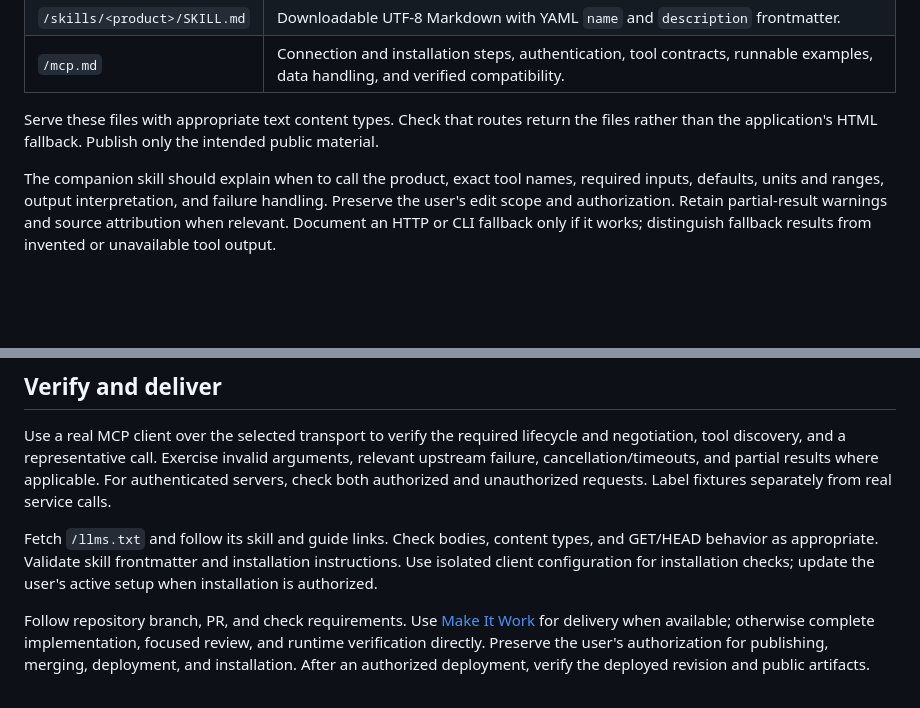
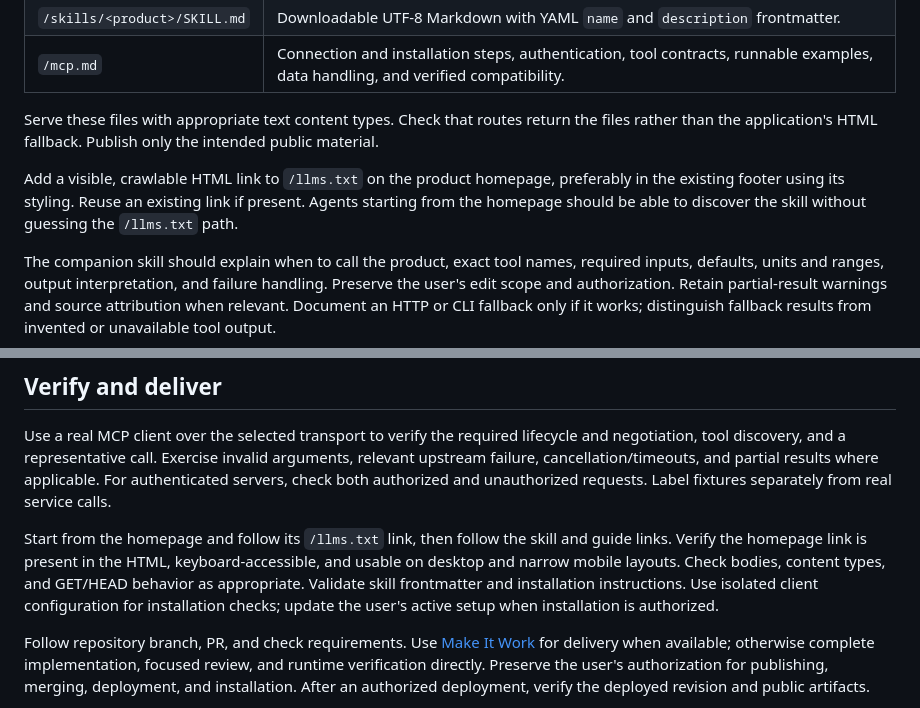
Before and after one commit to exiao/product-factory, a Markdown page: skills/make-mcp/SKILL.md, 2 parts joined by grey strips. Rendered like a GitHub page; blank space fills up the shorter version.

Commit message:
Require homepage discovery links in make-mcp

```diff
--- a/skills/make-mcp/SKILL.md
+++ b/skills/make-mcp/SKILL.md
@@ -46,6 +46,8 @@ Follow the [llms.txt proposal](https://llmstxt.org/) and preserve useful existin
 
 Serve these files with appropriate text content types. Check that routes return the files rather than the application's HTML fallback. Publish only the intended public material.
 
+Add a visible, crawlable HTML link to `/llms.txt` on the product homepage, preferably in the existing footer using its styling. Reuse an existing link if present. Agents starting from the homepage should be able to discover the skill without guessing the `/llms.txt` path.
+
 The companion skill should explain when to call the product, exact tool names, required inputs, defaults, units and ranges, output interpretation, and failure handling. Preserve the user's edit scope and authorization. Retain partial-result warnings and source attribution when relevant. Document an HTTP or CLI fallback only if it works; distinguish fallback results from invented or unavailable tool output.
 
 Prefer one self-contained SKILL.md. If scripts or references are necessary, distribute the complete bundle and document its installation.
@@ -56,7 +58,7 @@ Explain skill installation and MCP registration separately. Check the target cli
 
 Use a real MCP client over the selected transport to verify the required lifecycle and negotiation, tool discovery, and a representative call. Exercise invalid arguments, relevant upstream failure, cancellation/timeouts, and partial results where applicable. For authenticated servers, check both authorized and unauthorized requests. Label fixtures separately from real service calls.
 
-Fetch `/llms.txt` and follow its skill and guide links. Check bodies, content types, and GET/HEAD behavior as appropriate. Validate skill frontmatter and installation instructions. Use isolated client configuration for installation checks; update the user's active setup when installation is authorized.
+Start from the homepage and follow its `/llms.txt` link, then follow the skill and guide links. Verify the homepage link is present in the HTML, keyboard-accessible, and usable on desktop and narrow mobile layouts. Check bodies, content types, and GET/HEAD behavior as appropriate. Validate skill frontmatter and installation instructions. Use isolated client configuration for installation checks; update the user's active setup when installation is authorized.
 
 Follow repository branch, PR, and check requirements. Use [Make It Work](../make-it-work/SKILL.md) for delivery when available; otherwise complete implementation, focused review, and runtime verification directly. Preserve the user's authorization for publishing, merging, deployment, and installation. After an authorized deployment, verify the deployed revision and public artifacts.
 
```
